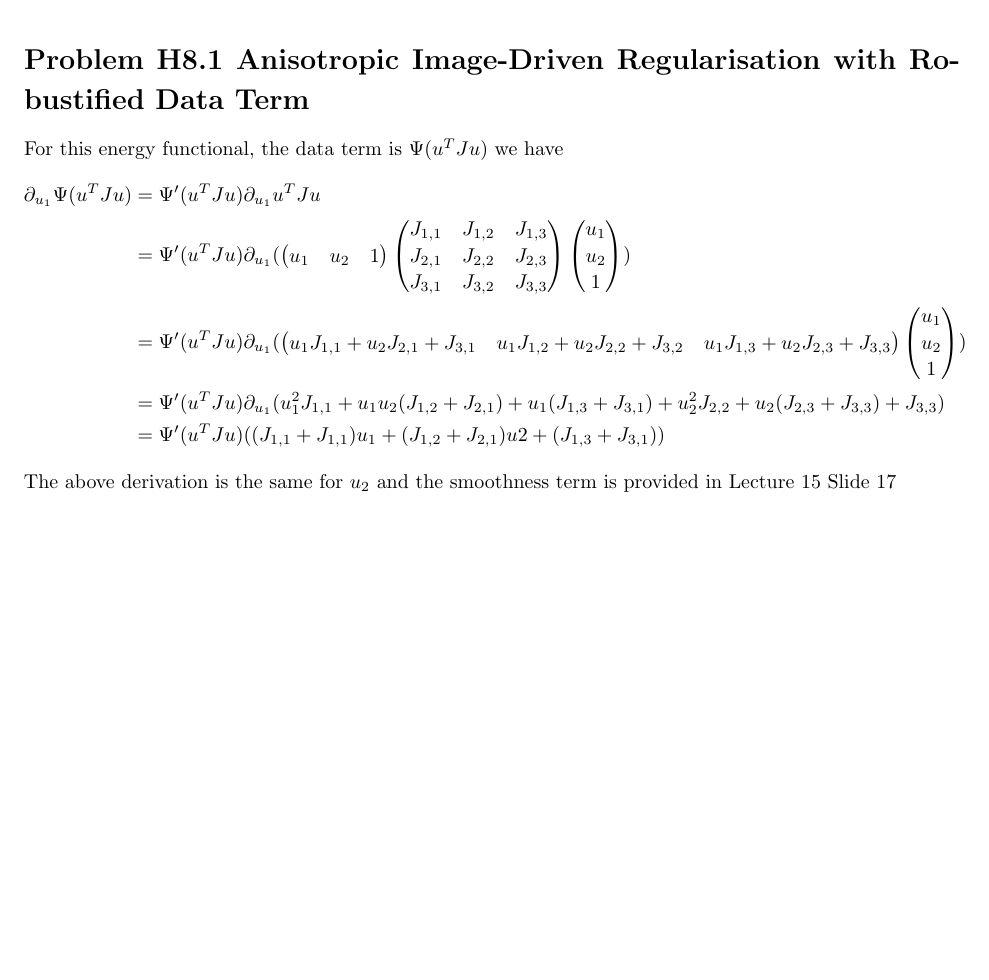
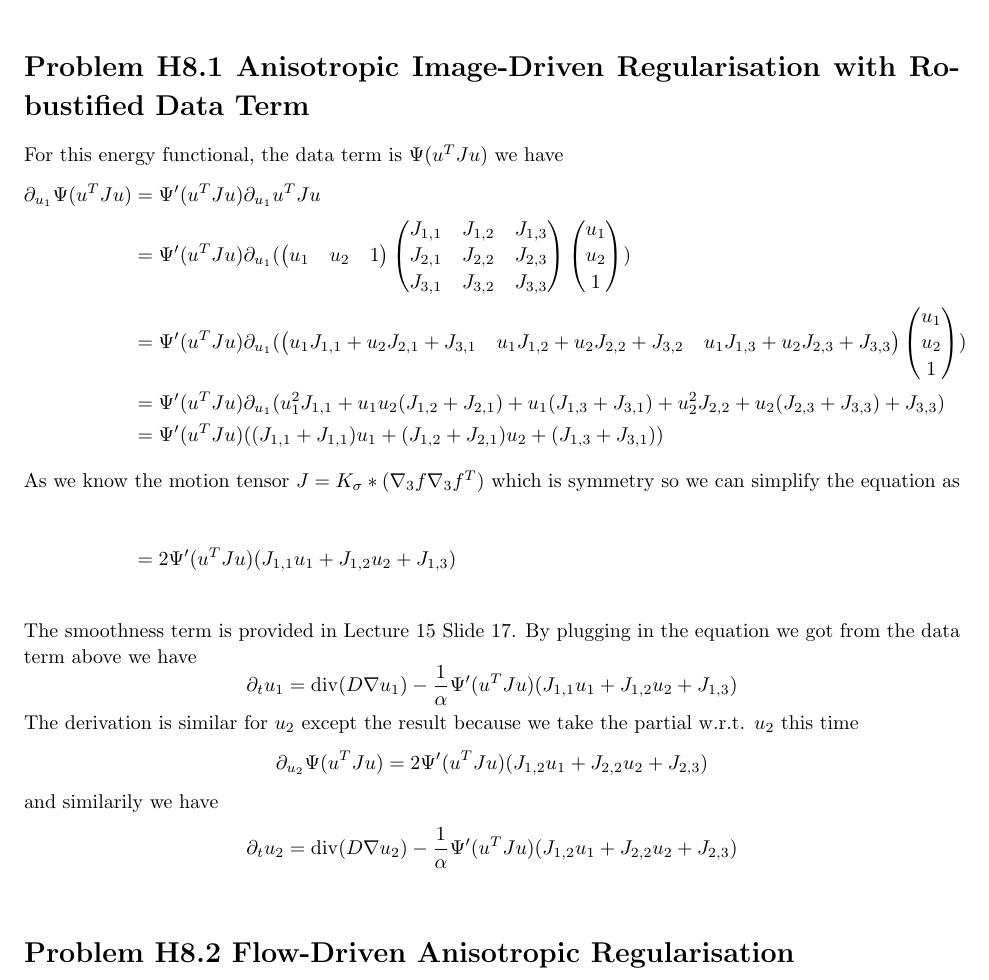
Before and after one commit to CamiloMartinezM/Assignments-DIC, a LaTeX problem sheet (Assignment08/sol/Ex08-sol.tex): part of the page, cut so that both start at the same text, the shorter picture padded with empty space. Compiled offline with pdfLaTeX.

Commit message:
Corrected H81

```diff
--- a/Assignment08/sol/Ex08-sol.tex
+++ b/Assignment08/sol/Ex08-sol.tex
@@ -186,8 +186,25 @@ For this energy functional, the data term is $\Psi(u^TJu)$ we have
                                     \end{pmatrix}
                                     )\\
                                 &= \Psi'(u^TJu)\partial_{u_1} (u_1^2J_{1,1} + u_1u_2(J_{1,2} + J_{2,1})+ u_1(J_{1,3} + J_{3,1}) + u_2^2J_{2,2} + u_2(J_{2,3}+J_{3,3}) + J_{3,3})\\
-                                &= \Psi'(u^TJu)((J_{1,1} + J_{1,1})u_1 + (J_{1,2} + J_{2,1})u2 + (J_{1,3} + J_{3,1}))
+                                &= \Psi'(u^TJu)((J_{1,1} + J_{1,1})u_1 + (J_{1,2} + J_{2,1})u_2 + (J_{1,3} + J_{3,1}))\\
+                                \intertext{As we know the motion tensor $J = K_\sigma\ast(\nabla_3f\nabla_3f^T)$ which is symmetry so we can simplify the equation as}\\
+                                &= 2\Psi'(u^TJu)(J_{1,1}u_1 + J_{1,2}u_2 + J_{1,3})\\
 \end{align*}
-The above derivation is the same for $u_2$ and the smoothness term is provided in Lecture 15 Slide 17
+The smoothness term is provided in Lecture 15 Slide 17.
+By plugging in the equation we got from the data term above we have
+\[
+    \partial_tu_1 = \mathrm{div}(D\nabla u_1) - \frac{1}{\alpha}\Psi'(u^TJu)(J_{1,1}u_1 + J_{1,2}u_2 + J_{1,3})
+\]
+The derivation is similar for $u_2$ except the result because we take the partial w.r.t. $u_2$ this time
+\[
+    \partial_{u_2} \Psi(u^TJu) = 2\Psi'(u^TJu)(J_{1,2}u_1 + J_{2,2}u_2 + J_{2,3})
+\]
+and similarily we have
+\[
+    \partial_tu_2 = \mathrm{div}(D\nabla u_2) - \frac{1}{\alpha}\Psi'(u^TJu)(J_{1,2}u_1 + J_{2,2}u_2 + J_{2,3})
+\]
+\end{homeworkProblem}
+\begin{homeworkProblem}{Flow-Driven Anisotropic Regularisation}
+
 \end{homeworkProblem}
 \end{document}
```
